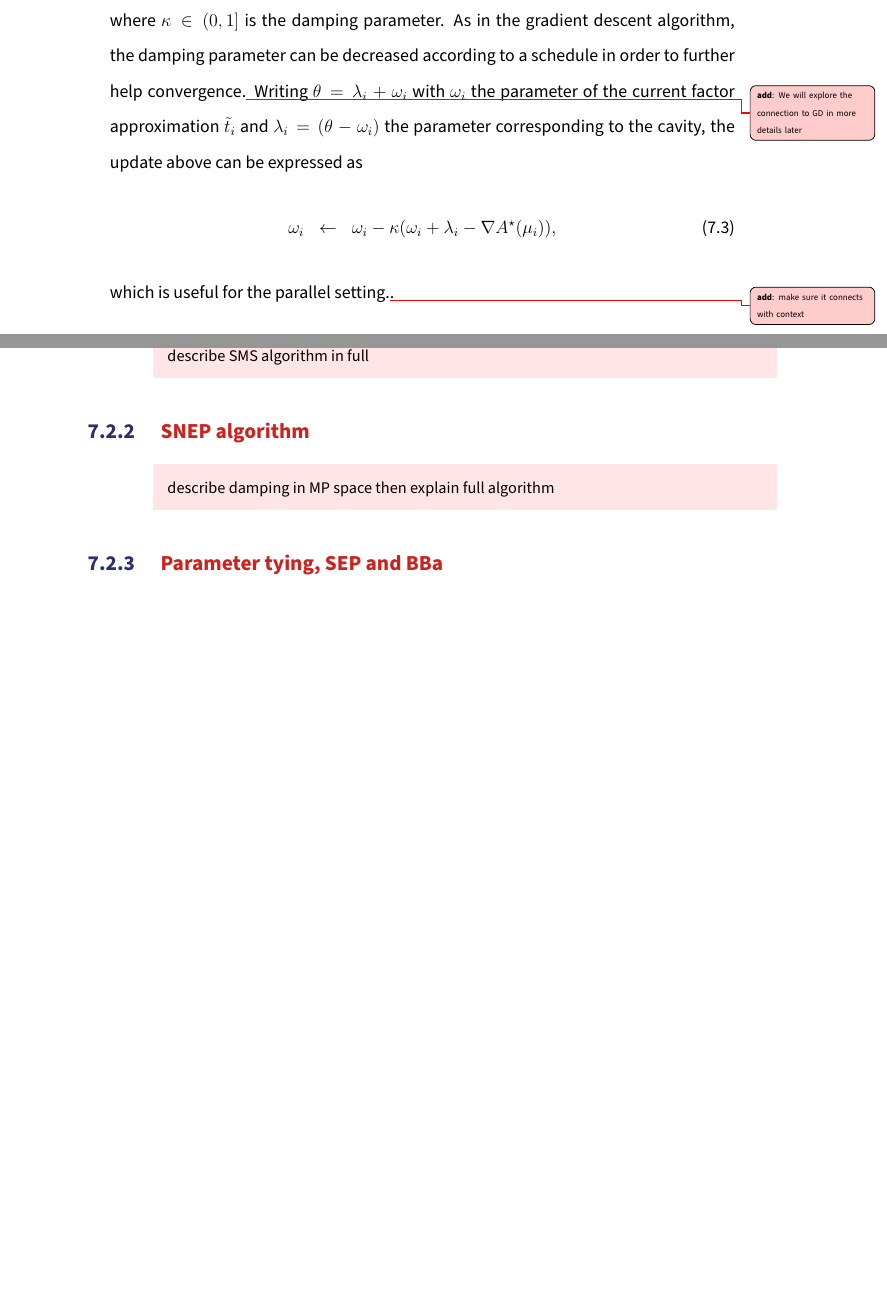
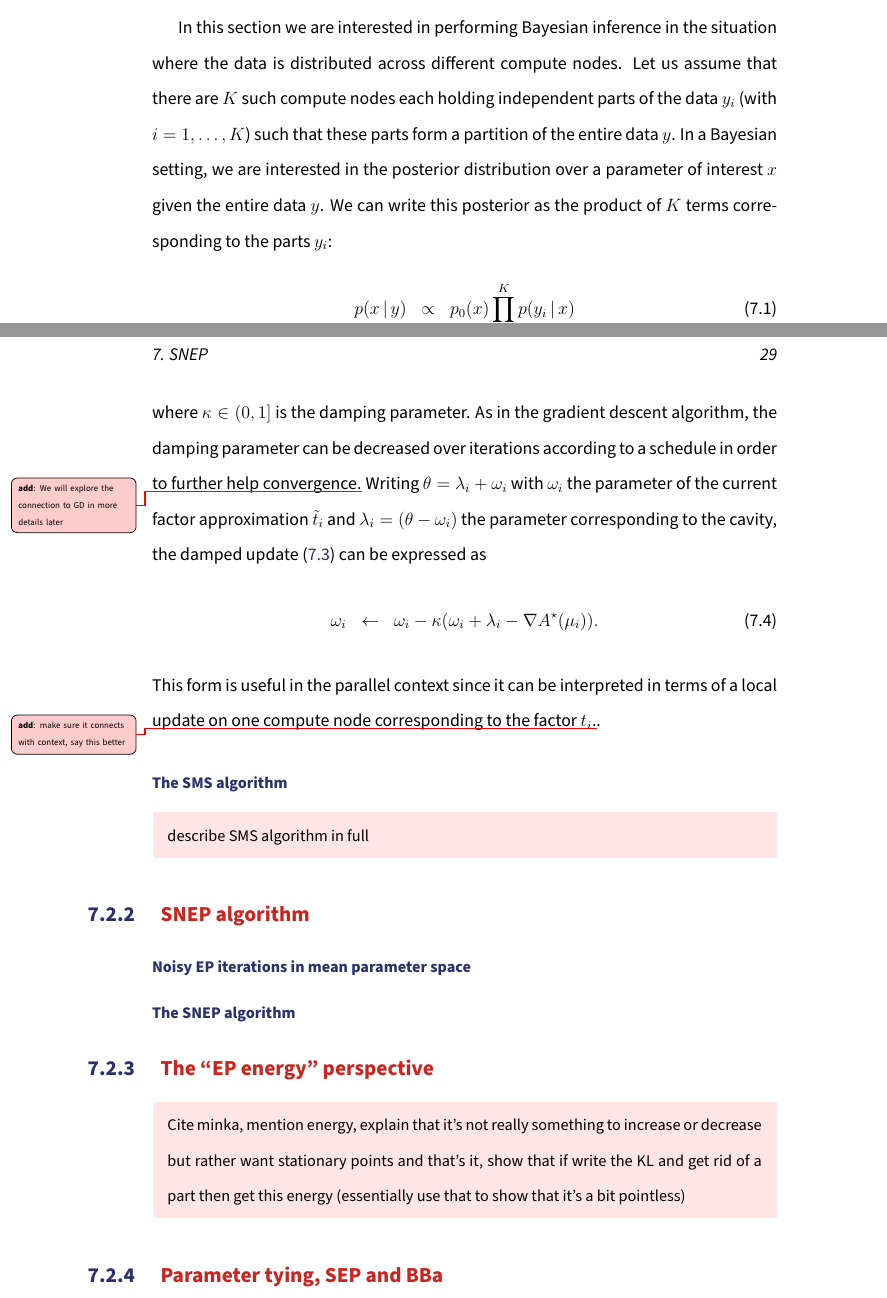
Before and after one commit to tlienart/thox, a LaTeX thesis (thesis.tex, which reads parts/snep.tex): two parts of pages 33 and 34 of 38 before the commit and two parts of pages 32 and 34 of 38 after it, joined at a grey line, cut at the place of the change, the shorter picture padded with empty space. Compiled offline with pdfLaTeX.

Commit message:
adding sNep

```diff
--- a/parts/snep.tex
+++ b/parts/snep.tex
@@ -18,6 +18,16 @@
 \end{itemize}
 }
 
+In this section we are interested in performing Bayesian inference in the situation where the data is distributed across different compute nodes.
+Let us assume that there are $K$ such compute nodes each holding independent parts of the data $y_i$ (with $i=1,\dots,K$) such that these parts form a partition of the entire data $y$.
+In a Bayesian setting, we are interested in the posterior distribution over a parameter of interest $x$ given the entire data $y$. We can write this posterior as the product of $K$ terms corresponding to the parts $y_i$:
+%
+\eqa{
+	p(x\st y) &\propto& p_0(x) \prod_{i=1}^{K} p(y_i\st x)
+}
+%
+where $p_0$ is a prior distribution. Each of the likelihood term itself factors \add{COMPLETE}
+
 %%%%%%%%%%%%%%%%%%%%%%%%%%%%%%%%%%%%%%%%%%%%%%%
 \section{EP variants for distributed inference}
 \todofr{
@@ -42,15 +53,24 @@ In the case where one is considering a Monte Carlo estimator for $\mu_i$, these
 }
 %
-where $\kappa \in(0,1]$ is the damping parameter. As in the gradient descent algorithm, the damping parameter can be decreased according to a schedule in order to further help convergence.\add{We will explore the connection to GD in more details later}
-Writing $\theta=\lambda_i+\omega_i$ with $\omega_i$ the parameter of the current factor approximation $\tilde t_i$ and $\lambda_i=(\theta-\omega_i)$ the parameter corresponding to the cavity, the update above can be expressed as
+where $\kappa \in(0,1]$ is the damping parameter. As in the gradient descent algorithm, the damping parameter can be decreased over iterations according to a schedule in order to further help convergence.\add{We will explore the connection to GD in more details later}
+Writing $\theta=\lambda_i+\omega_i$ with $\omega_i$ the parameter of the current factor approximation $\tilde t_i$ and $\lambda_i=(\theta-\omega_i)$ the parameter corresponding to the cavity, the damped update \eqref{eq:damped-update-np} can be expressed as
 %
 \eqa{
-	\omega_i &\leftarrow& \omega_i - \kappa(\omega_i+\lambda_i - \nabla A^{\star}(\mu_i)),
+	\omega_i &\leftarrow& \omega_i - \kappa(\omega_i+\lambda_i - \nabla A^{\star}(\mu_i)).
 }
 %
-which is useful for the parallel setting.\add{make sure it connects with context}.\todofr{describe SMS algorithm in full}
+This form is useful in the parallel context since it can be interpreted in terms of a local update on one compute node corresponding to the factor $t_i$.\add{make sure it connects with context, say this better}.
+
+\subsubsection*{The SMS algorithm}
+\todofr{describe SMS algorithm in full}
 
 \subsection{\dred{SNEP algorithm}}
-\todofr{describe damping in MP space then explain full algorithm}
+\subsubsection*{Noisy EP iterations in mean parameter space}
+
+\subsubsection*{The SNEP algorithm}
+
+\subsection{\dred{The ``EP energy'' perspective}}
+\todofr{
+Cite minka, mention energy, explain that it's not really something to increase or decrease but rather want stationary points and that's it, show that if write the KL and get rid of a part then get this energy (essentially use that to show that it's a bit pointless)}
 
 \subsection{\dred{Parameter tying, SEP and BBa}}
```
Also changed, not shown: parts/expofamily.tex (+2 -2 lines), parts/notations.tex (+2 -3 lines), thesis.tex (+2 -2 lines), parts/snep.tex (9 more changed lines).
